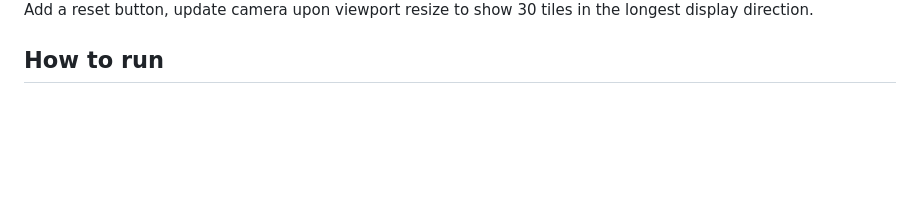
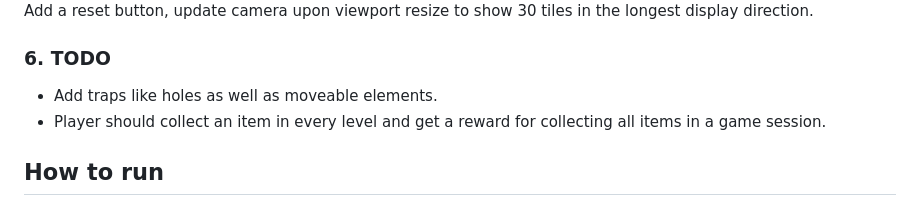
Before and after one commit to KunkelAlexander/glide-and-seek, a Markdown page: README.md, the part around the change. Drawn GitHub-style; blank space fills up the shorter version.

```diff
--- a/README.md
+++ b/README.md
@@ -49,6 +49,11 @@ Add separate logical tilemap layer describing the level logic. This means that t
 
 Add a reset button, update camera upon viewport resize to show 30 tiles in the longest display direction.
 
+### 6. TODO
+
+- Add traps like holes as well as moveable elements.
+- Player should collect an item in every level and get a reward for collecting all items in a game session.
+
 ## How to run
 
 ### Godot
```
